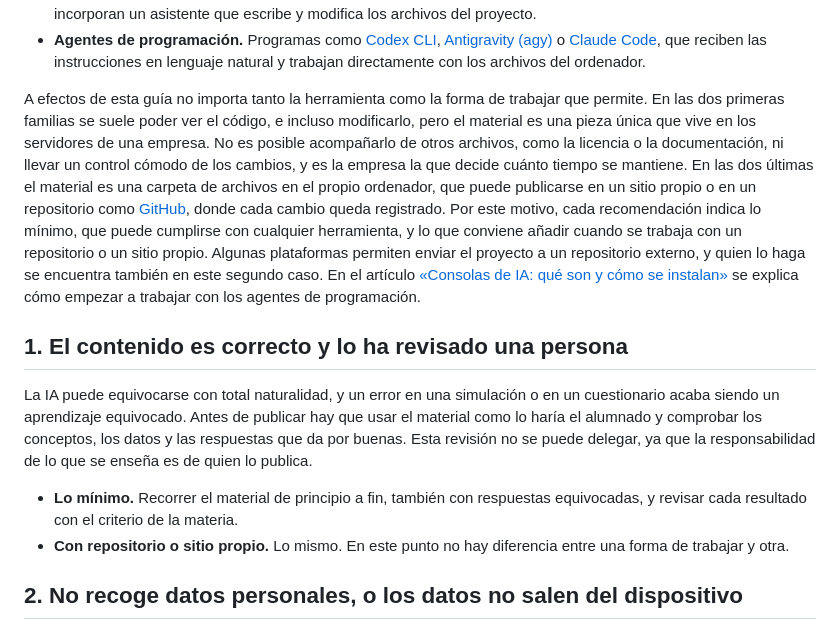
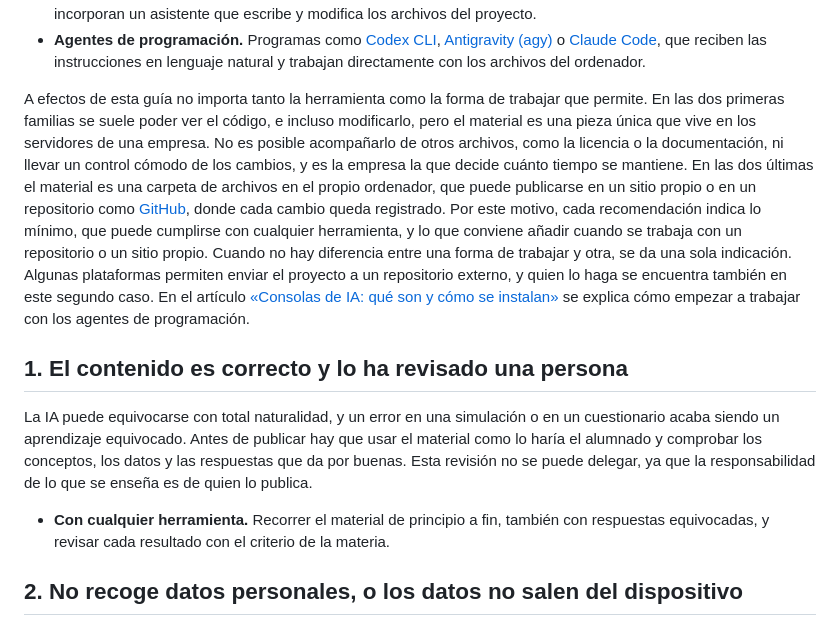
Before and after one commit to Vibe-Coding-Educativo/vibe-responsable, a Markdown page: contenido/es/00-lista.md, the part around the change. Drawn GitHub-style.

Commit message:
Use a single indication where both levels coincide
Co-Authored-By: Claude Fable 5.1 <noreply@anthropic.com>

```diff
--- a/contenido/es/00-lista.md
+++ b/contenido/es/00-lista.md
@@ -13,14 +13,13 @@ No todas las personas trabajan con los mismos medios, y las herramientas para cr
 - **Editores de código con IA.** Programas como [Visual Studio Code](https://code.visualstudio.com/) o [Cursor](https://cursor.com/), que se instalan en el ordenador e incorporan un asistente que escribe y modifica los archivos del proyecto.
 - **Agentes de programación.** Programas como [Codex CLI](https://developers.openai.com/codex/cli), [Antigravity (agy)](https://antigravity.google/) o [Claude Code](https://claude.com/product/claude-code), que reciben las instrucciones en lenguaje natural y trabajan directamente con los archivos del ordenador.
 
-A efectos de esta guía no importa tanto la herramienta como la forma de trabajar que permite. En las dos primeras familias se suele poder ver el código, e incluso modificarlo, pero el material es una pieza única que vive en los servidores de una empresa. No es posible acompañarlo de otros archivos, como la licencia o la documentación, ni llevar un control cómodo de los cambios, y es la empresa la que decide cuánto tiempo se mantiene. En las dos últimas el material es una carpeta de archivos en el propio ordenador, que puede publicarse en un sitio propio o en un repositorio como [GitHub](https://github.com/), donde cada cambio queda registrado. Por este motivo, cada recomendación indica lo mínimo, que puede cumplirse con cualquier herramienta, y lo que conviene añadir cuando se trabaja con un repositorio o un sitio propio. Algunas plataformas permiten enviar el proyecto a un repositorio externo, y quien lo haga se encuentra también en este segundo caso. En el artículo [«Consolas de IA: qué son y cómo se instalan»](https://educacion.bilateria.org/consolas-de-ia-en-2026-que-son-como-se-instalan-y-que-cuestan-ahora/) se explica cómo empezar a trabajar con los agentes de programación.
+A efectos de esta guía no importa tanto la herramienta como la forma de trabajar que permite. En las dos primeras familias se suele poder ver el código, e incluso modificarlo, pero el material es una pieza única que vive en los servidores de una empresa. No es posible acompañarlo de otros archivos, como la licencia o la documentación, ni llevar un control cómodo de los cambios, y es la empresa la que decide cuánto tiempo se mantiene. En las dos últimas el material es una carpeta de archivos en el propio ordenador, que puede publicarse en un sitio propio o en un repositorio como [GitHub](https://github.com/), donde cada cambio queda registrado. Por este motivo, cada recomendación indica lo mínimo, que puede cumplirse con cualquier herramienta, y lo que conviene añadir cuando se trabaja con un repositorio o un sitio propio. Cuando no hay diferencia entre una forma de trabajar y otra, se da una sola indicación. Algunas plataformas permiten enviar el proyecto a un repositorio externo, y quien lo haga se encuentra también en este segundo caso. En el artículo [«Consolas de IA: qué son y cómo se instalan»](https://educacion.bilateria.org/consolas-de-ia-en-2026-que-son-como-se-instalan-y-que-cuestan-ahora/) se explica cómo empezar a trabajar con los agentes de programación.
 
 ## 1\. El contenido es correcto y lo ha revisado una persona
 
 La IA puede equivocarse con total naturalidad, y un error en una simulación o en un cuestionario acaba siendo un aprendizaje equivocado. Antes de publicar hay que usar el material como lo haría el alumnado y comprobar los conceptos, los datos y las respuestas que da por buenas. Esta revisión no se puede delegar, ya que la responsabilidad de lo que se enseña es de quien lo publica.
 
-- **Lo mínimo.** Recorrer el material de principio a fin, también con respuestas equivocadas, y revisar cada resultado con el criterio de la materia.
-- **Con repositorio o sitio propio.** Lo mismo. En este punto no hay diferencia entre una forma de trabajar y otra.
+- **Con cualquier herramienta.** Recorrer el material de principio a fin, también con respuestas equivocadas, y revisar cada resultado con el criterio de la materia.
 
 ## 2\. No recoge datos personales, o los datos no salen del dispositivo
 
```
